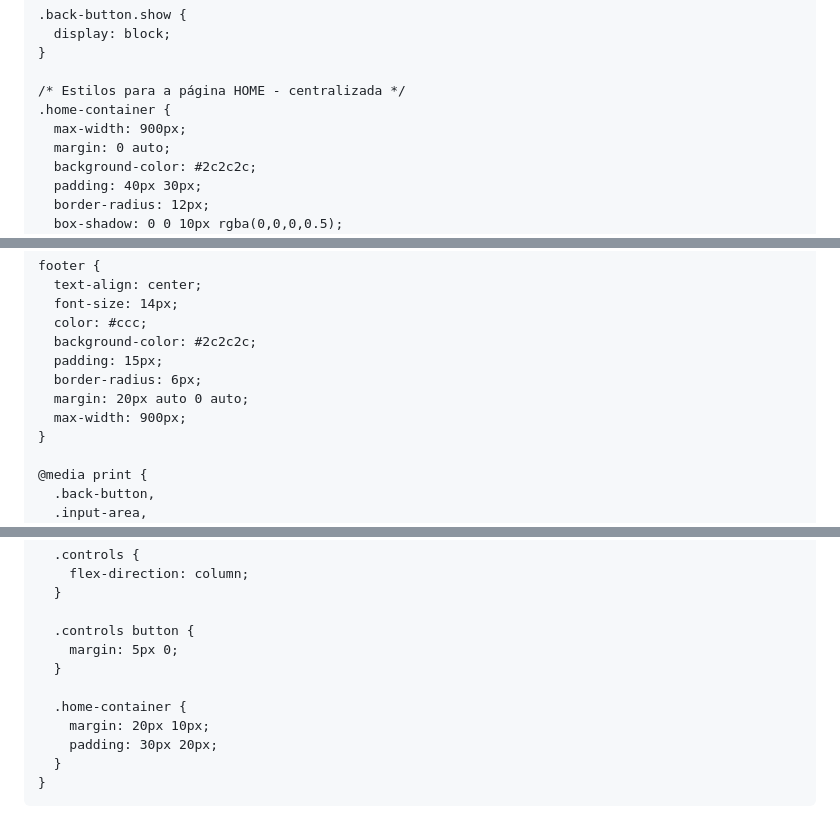
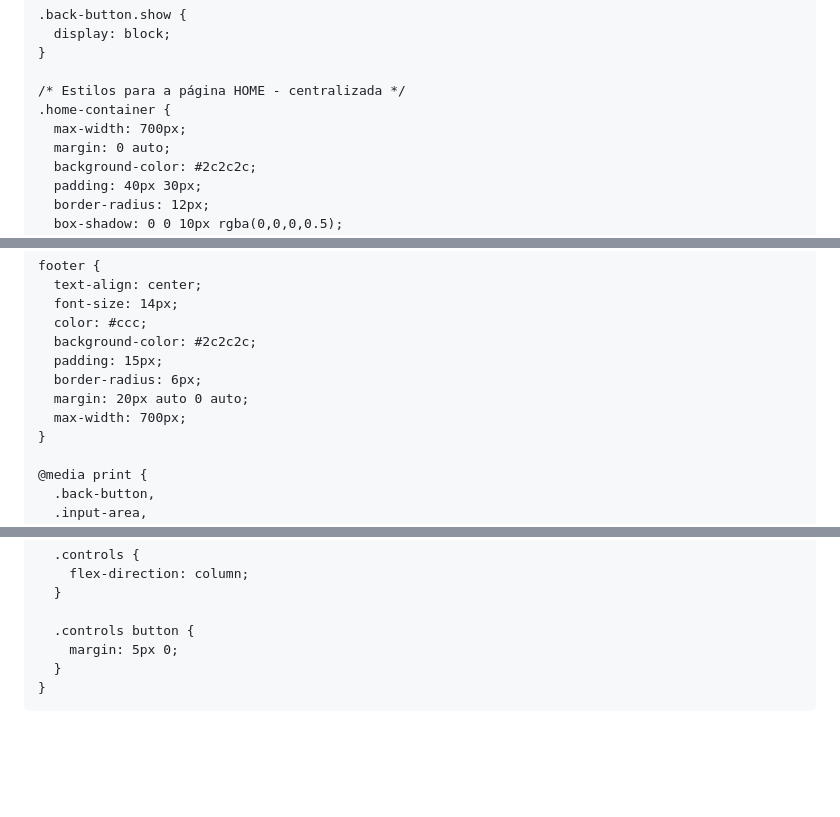
Before and after one commit to hsoperacoes/hscentral2, a Markdown page: README.md, 3 parts joined by grey strips. GitHub-like rendering; blank space fills up the shorter version.

```diff
--- a/README.md
+++ b/README.md
@@ -58,7 +59,7 @@
 
     /* Estilos para a página HOME - centralizada */
     .home-container {
-      max-width: 900px;
+      max-width: 700px;
       margin: 0 auto;
       background-color: #2c2c2c;
       padding: 40px 30px;
@@ -404,7 +405,7 @@
       padding: 15px;
       border-radius: 6px;
       margin: 20px auto 0 auto;
-      max-width: 900px;
+      max-width: 700px;
     }
 
     @media print {
@@ -468,11 +469,6 @@
 
       .controls button {
         margin: 5px 0;
-      }
-
-      .home-container {
-        margin: 20px 10px;
-        padding: 30px 20px;
       }
     }
   </style>
```
Also changed, not shown: other parts of README.md (+1 -0 lines).
